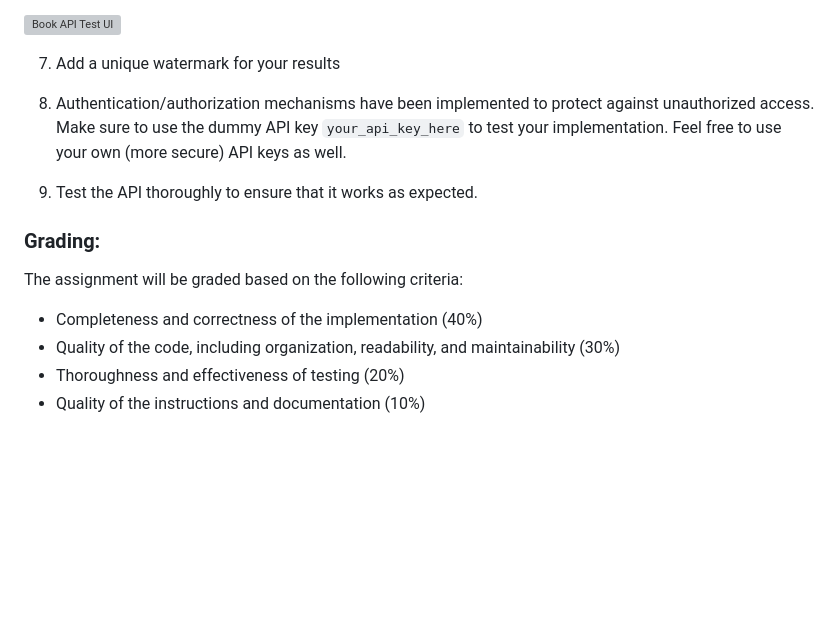
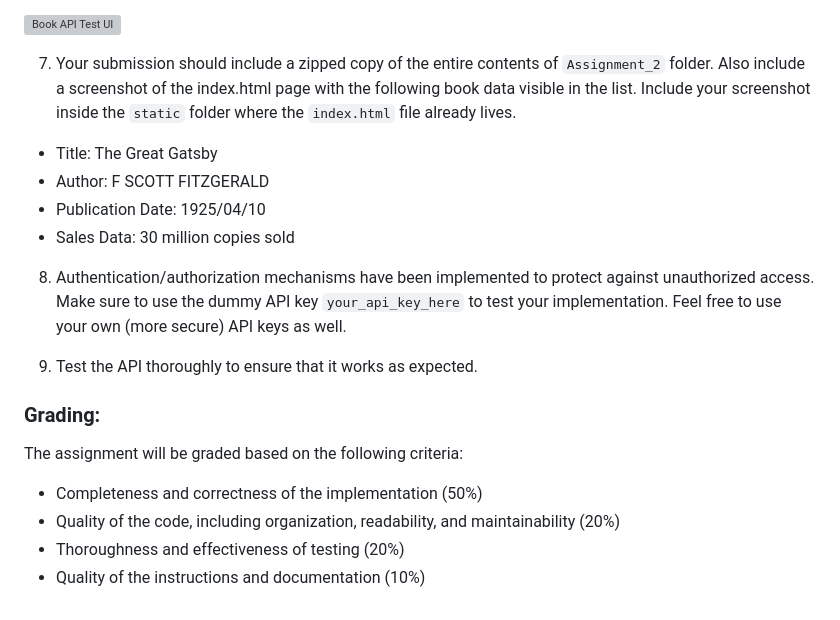
Before and after one commit to apandey306/SD4DS, a Markdown page: Assignment_2/README.md, the part around the change. Drawn GitHub-style; blank space fills up the shorter version; grey boxes are pictures that could not be loaded.

Commit message:
Assignment submission instructions

```diff
--- a/Assignment_2/README.md
+++ b/Assignment_2/README.md
@@ -37,7 +37,11 @@ The code in this folder provides a basic structure for the API, including the en
 
 ![Book API Test UI](./static/book_api_test_ui.png)
 
-7. Add a unique watermark for your results
+7. Your submission should include a zipped copy of the entire contents of `Assignment_2` folder. Also include a screenshot of the index.html page with the following book data visible in the list. Include your screenshot inside the `static` folder where the `index.html` file already lives.
+- Title: The Great Gatsby
+- Author: F SCOTT FITZGERALD
+- Publication Date: 1925/04/10
+- Sales Data: 30 million copies sold
 
 8. Authentication/authorization mechanisms have been implemented to protect against unauthorized access. Make sure to use the dummy API key `your_api_key_here` to test your implementation. Feel free to use your own (more secure) API keys as well.
 
@@ -46,7 +50,7 @@ The code in this folder provides a basic structure for the API, including the en
 
 ### Grading:
 The assignment will be graded based on the following criteria:
-- Completeness and correctness of the implementation (40%)
-- Quality of the code, including organization, readability, and maintainability (30%)
+- Completeness and correctness of the implementation (50%)
+- Quality of the code, including organization, readability, and maintainability (20%)
 - Thoroughness and effectiveness of testing (20%)
 - Quality of the instructions and documentation (10%)
```
